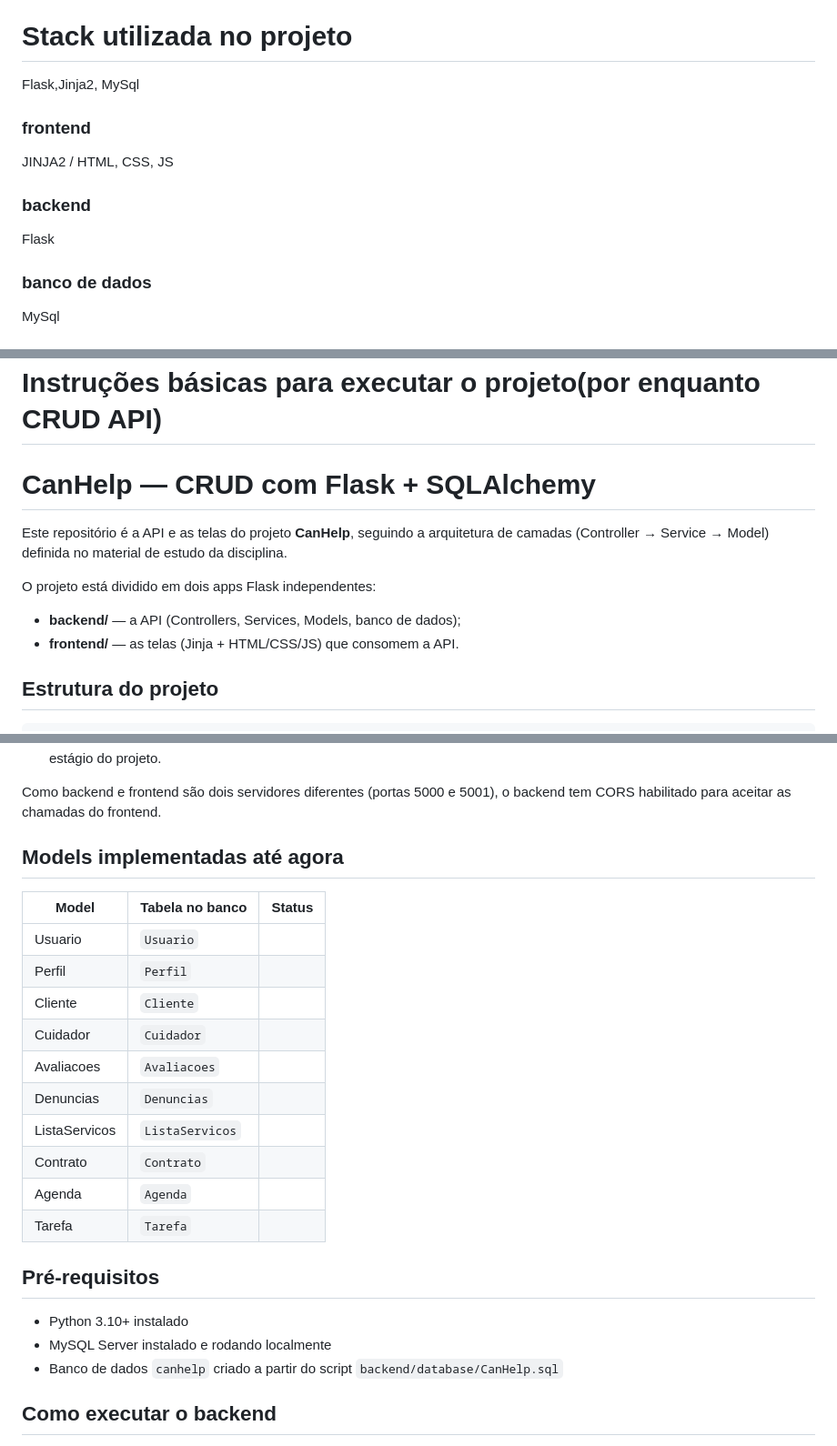
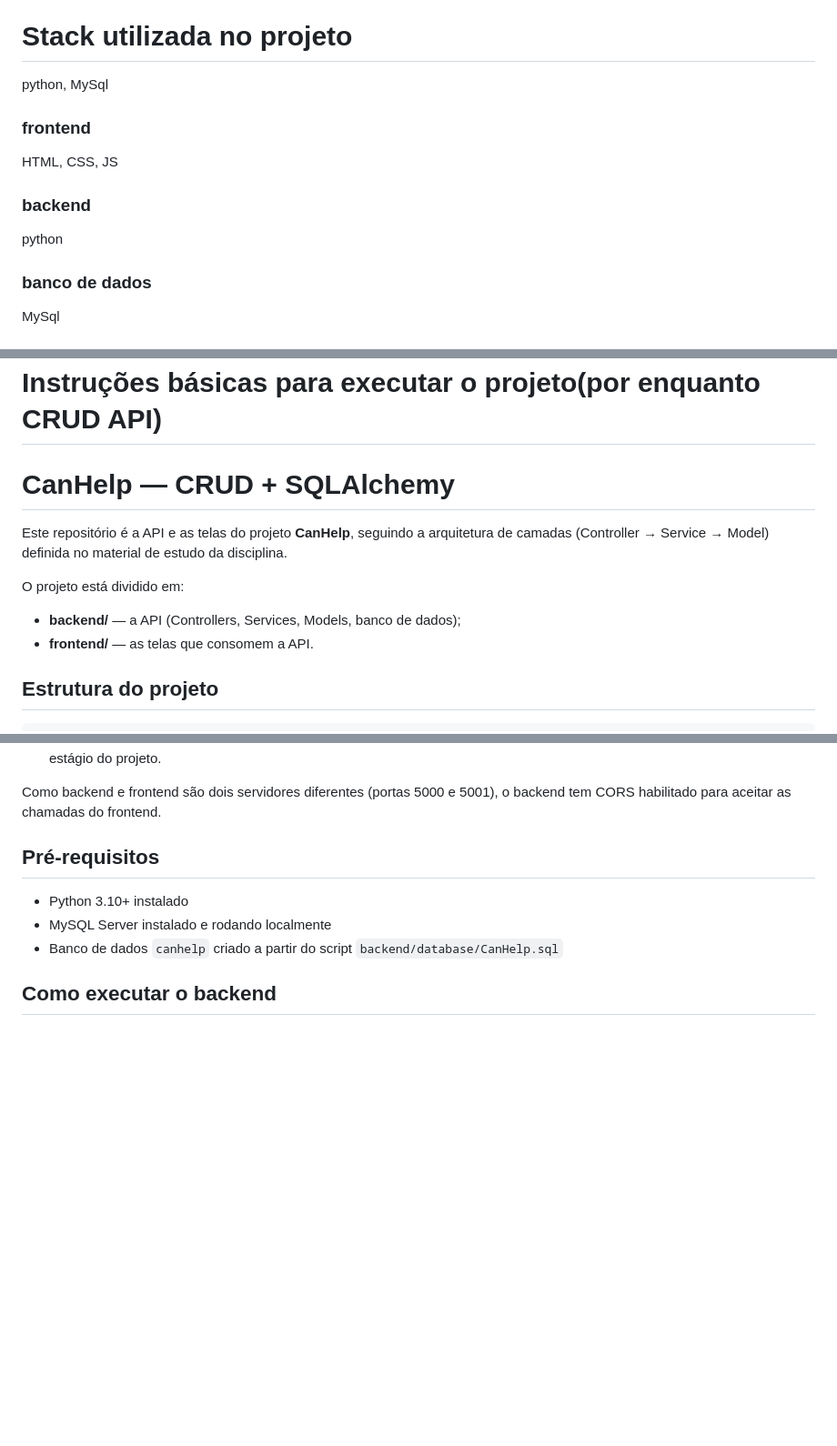
Before and after one commit to Luan2250/CAN-HELP, a Markdown page: README.md, 3 parts joined by grey strips. Shown at 91% size. Drawn GitHub-style; blank space fills up the shorter version.

```diff
--- a/README.md
+++ b/README.md
@@ -7,11 +7,11 @@ Miguel David Comini Ramos  22502785 |
 Vinicius Veiga Freitas  22401504 |
 
 # Stack utilizada no projeto
-Flask,Jinja2, MySql
+python, MySql
 ### frontend
-JINJA2 / HTML, CSS, JS
+HTML, CSS, JS
 ### backend
-Flask
+python
 ### banco de dados
 MySql
 
@@ -19,15 +19,15 @@ MySql
 Aplicativo que conecta pessoas que necessitam de assistência a cuidadores qualificados, oferecendo ferramentas de contratação, comunicação, acompanhamento de serviços, agenda de tarefas, avaliações e notificações para garantir mais segurança e praticidade no cuidado diário.
 
 # Instruções básicas para executar o projeto(por enquanto CRUD API)
-# CanHelp — CRUD com Flask + SQLAlchemy
+# CanHelp — CRUD + SQLAlchemy
 
 Este repositório é a API e as telas do projeto **CanHelp**, seguindo a arquitetura de
 camadas (Controller → Service → Model) definida no material de estudo da disciplina.
 
-O projeto está dividido em dois apps Flask independentes:
+O projeto está dividido em:
 
 - **backend/** — a API (Controllers, Services, Models, banco de dados);
-- **frontend/** — as telas (Jinja + HTML/CSS/JS) que consomem a API.
+- **frontend/** — as telas que consomem a API.
 
 ## Estrutura do projeto
 
@@ -73,21 +73,6 @@ Banco de dados MySQL
 
 Como backend e frontend são dois servidores diferentes (portas 5000 e 5001), o backend
 tem CORS habilitado para aceitar as chamadas do frontend.
-
-## Models implementadas até agora
-
-| Model | Tabela no banco | Status |
-|---|---|---|
-| Usuario | `Usuario` |
-| Perfil | `Perfil` |
-| Cliente | `Cliente` |
-| Cuidador | `Cuidador` |
-| Avaliacoes | `Avaliacoes` |
-| Denuncias | `Denuncias` |
-| ListaServicos | `ListaServicos` |
-| Contrato | `Contrato` |
-| Agenda | `Agenda` |
-| Tarefa | `Tarefa` |
 
 ## Pré-requisitos
 
```
